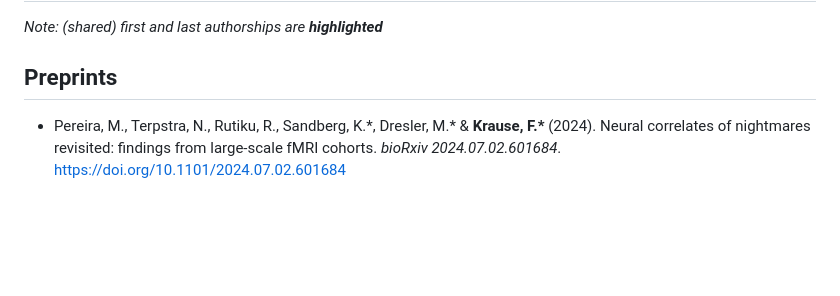
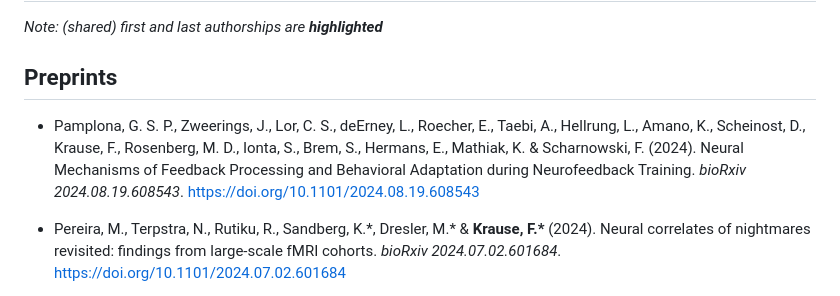
Before and after one commit to fladd/floriankrause.org, a Markdown page: publications.md, the part around the change. Drawn GitHub-style; blank space fills up the shorter version.

Commit message:
Update publications.md [build]

```diff
--- a/publications.md
+++ b/publications.md
@@ -7,6 +7,11 @@ title: Publications
 _Note: (shared) first and last authorships are **highlighted**_
 
 ## Preprints
+* Pamplona, G. S. P., Zweerings, J., Lor, C. S., deErney, L., Roecher, E., Taebi, A., Hellrung, L., Amano, K., Scheinost, D.,
+  Krause, F., Rosenberg, M. D., Ionta, S., Brem, S., Hermans, E., Mathiak, K. & Scharnowski, F. (2024).
+  Neural Mechanisms of Feedback Processing and Behavioral Adaptation during Neurofeedback Training. _bioRxiv 2024.08.19.608543_.
+  [https://doi.org/10.1101/2024.08.19.608543](https://doi.org/10.1101/2024.08.19.608543)
+
 * Pereira, M., Terpstra, N., Rutiku, R., Sandberg, K.\*, Dresler, M.\* & **Krause, F.\*** (2024).
   Neural correlates of nightmares revisited: findings from large-scale fMRI cohorts.
   _bioRxiv 2024.07.02.601684_.
```
